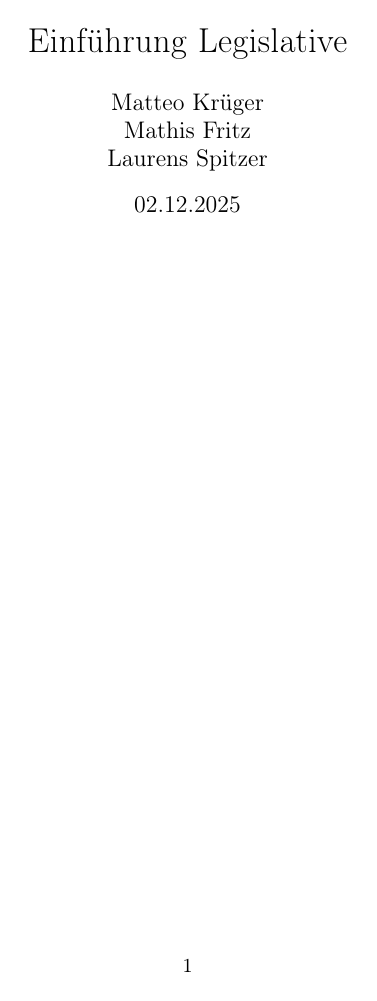
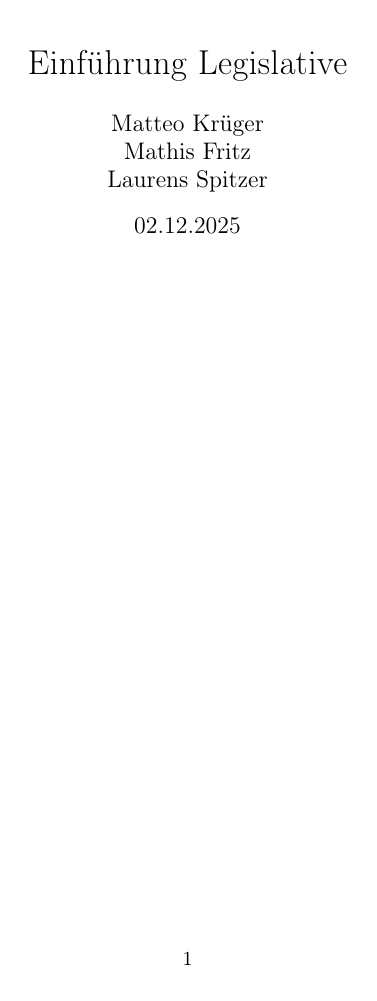
Before and after one commit to Delfi-CH/idaf-staatskunde-gruppe4, a LaTeX document (pdf_dokument/einfuehrungskurs_legislative.tex): the whole page. Compiled offline with pdfLaTeX.

Commit message:
Improve layout

```diff
--- a/pdf_dokument/einfuehrungskurs_legislative.tex
+++ b/pdf_dokument/einfuehrungskurs_legislative.tex
@@ -1,6 +1,6 @@
 \documentclass[a5paper]{article}
 
-\usepackage[left=1.25cm, right=1.25cm, bottom=2cm, top=2cm]{geometry}
+\usepackage[left=1.25cm, right=1.25cm, bottom=2.5cm, top=2cm]{geometry}
 \usepackage[ngerman]{babel}
 \usepackage[T1]{fontenc}
 \usepackage[utf8]{inputenc}
@@ -11,6 +11,8 @@
 
 \usepackage{graphicx}
 \graphicspath{ {./images/} }
+
+\setlength{\headsep}{12.5mm}
 
 \title{Einführung Legislative}
 \author{Matteo Krüger \\ Mathis Fritz \\ Laurens Spitzer}
```
